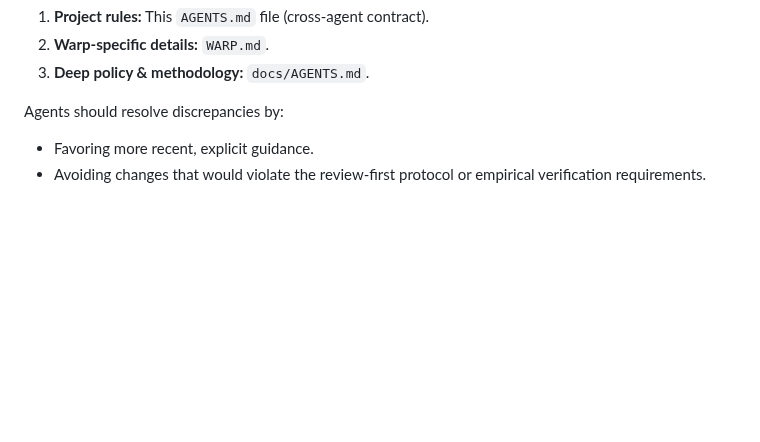
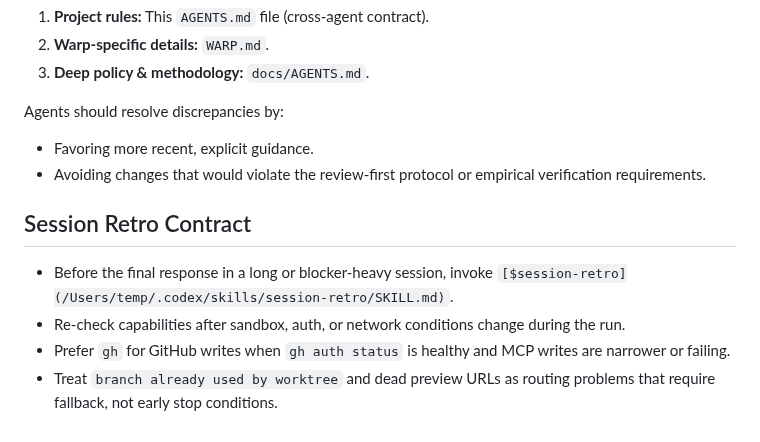
Before and after one commit to jcowhigjr/yelp_search_demo, a Markdown page: AGENTS.md, the part around the change. Drawn GitHub-style; blank space fills up the shorter version.

Commit message:
Docs: add session retro contract to AGENTS

```diff
--- a/AGENTS.md
+++ b/AGENTS.md
@@ -696,3 +696,10 @@ Agents should resolve discrepancies by:
 
 - Favoring more recent, explicit guidance.
 - Avoiding changes that would violate the review-first protocol or empirical verification requirements.
+
+## Session Retro Contract
+
+- Before the final response in a long or blocker-heavy session, invoke `[$session-retro](/Users/temp/.codex/skills/session-retro/SKILL.md)`.
+- Re-check capabilities after sandbox, auth, or network conditions change during the run.
+- Prefer `gh` for GitHub writes when `gh auth status` is healthy and MCP writes are narrower or failing.
+- Treat `branch already used by worktree` and dead preview URLs as routing problems that require fallback, not early stop conditions.
```
